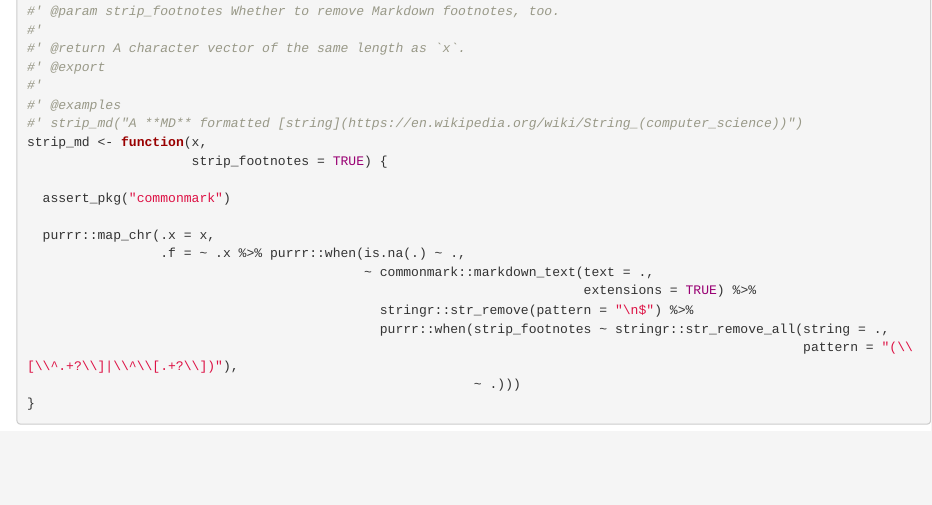
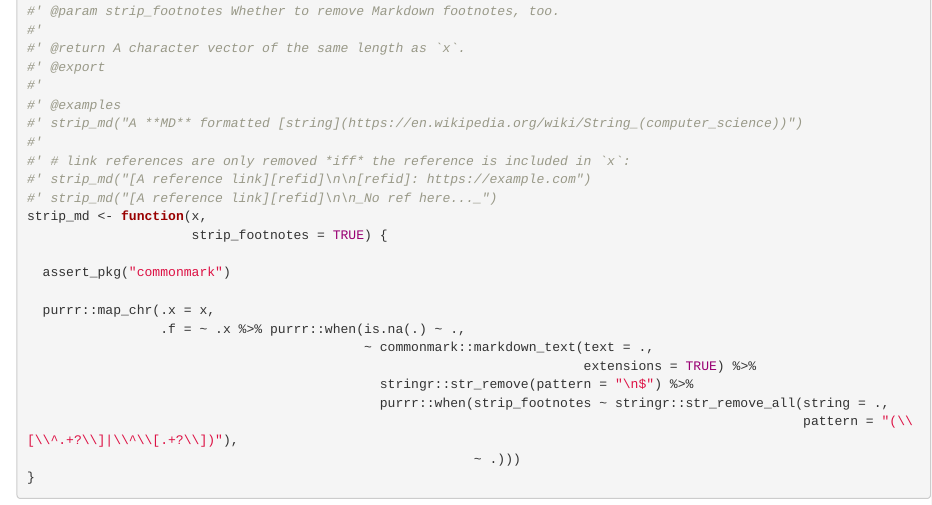
Before and after one commit to rpkg-dev/pal, an R Markdown document (Rmd/pal.Rmd): the page in a window 1100 px wide, from 15300 px down. Rendered offline with R 4.5, knitr and Pandoc, with nearby package versions; some code elsewhere in the file could not run offline.

Commit message:
`strip_md()`: add example explaining ref link removal

```diff
--- a/Rmd/pal.Rmd
+++ b/Rmd/pal.Rmd
@@ -779,6 +779,10 @@ pipe_table <- function(x,
 #'
 #' @examples
 #' strip_md("A **MD** formatted [string](https://en.wikipedia.org/wiki/String_(computer_science))")
+#'
+#' # link references are only removed *iff* the reference is included in `x`:
+#' strip_md("[A reference link][refid]\n\n[refid]: https://example.com")
+#' strip_md("[A reference link][refid]\n\n_No ref here..._")
 strip_md <- function(x,
                      strip_footnotes = TRUE) {
 
```
Also changed, not shown: R/pal-GEN.R (+4 -0 lines), 1 other file.
